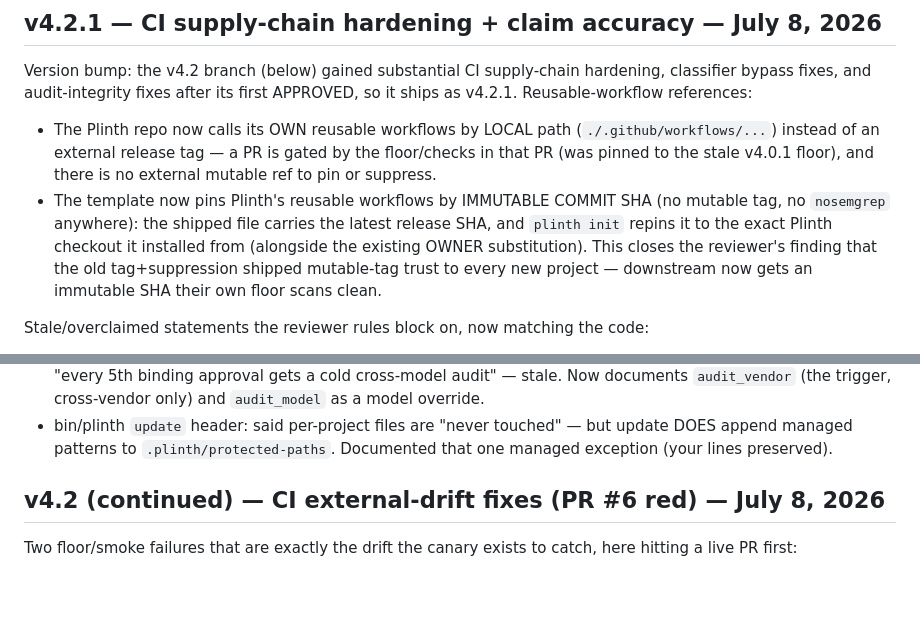
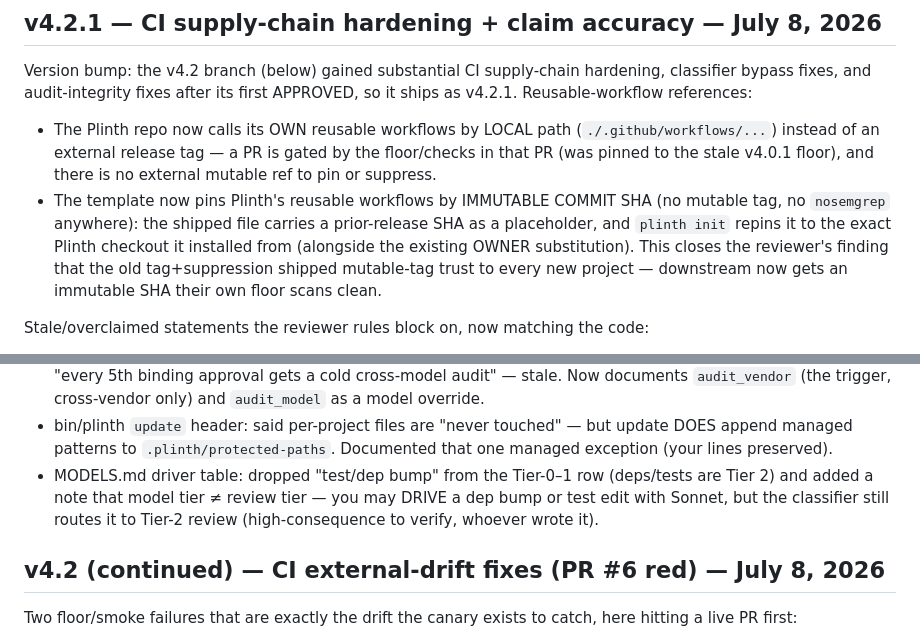
Before and after one commit to aalexander/plinth, a Markdown page: CHANGELOG.md, 2 parts joined by grey strips. Rendered like a GitHub page; blank space fills up the shorter version.

```diff
--- a/CHANGELOG.md
+++ b/CHANGELOG.md
@@ -9,8 +9,8 @@ APPROVED, so it ships as v4.2.1. Reusable-workflow references:
   the floor/checks in that PR (was pinned to the stale v4.0.1 floor), and there is
   no external mutable ref to pin or suppress.
 - The template now pins Plinth's reusable workflows by IMMUTABLE COMMIT SHA (no
-  mutable tag, no `nosemgrep` anywhere): the shipped file carries the latest release
-  SHA, and `plinth init` repins it to the exact Plinth checkout it installed from
+  mutable tag, no `nosemgrep` anywhere): the shipped file carries a prior-release
+  SHA as a placeholder, and `plinth init` repins it to the exact Plinth checkout it installed from
   (alongside the existing OWNER substitution). This closes the reviewer's finding
   that the old tag+suppression shipped mutable-tag trust to every new project —
   downstream now gets an immutable SHA their own floor scans clean.
@@ -33,6 +33,10 @@ Stale/overclaimed statements the reviewer rules block on, now matching the code:
 - bin/plinth `update` header: said per-project files are "never touched" — but
   update DOES append managed patterns to `.plinth/protected-paths`. Documented that
   one managed exception (your lines preserved).
+- MODELS.md driver table: dropped "test/dep bump" from the Tier-0–1 row (deps/tests
+  are Tier 2) and added a note that model tier ≠ review tier — you may DRIVE a dep
+  bump or test edit with Sonnet, but the classifier still routes it to Tier-2
+  review (high-consequence to verify, whoever wrote it).
 
 ## v4.2 (continued) — CI external-drift fixes (PR #6 red) — July 8, 2026
 Two floor/smoke failures that are exactly the drift the canary exists to catch,
```
Also changed, not shown: shared/MODELS.md (+5 -2 lines).
